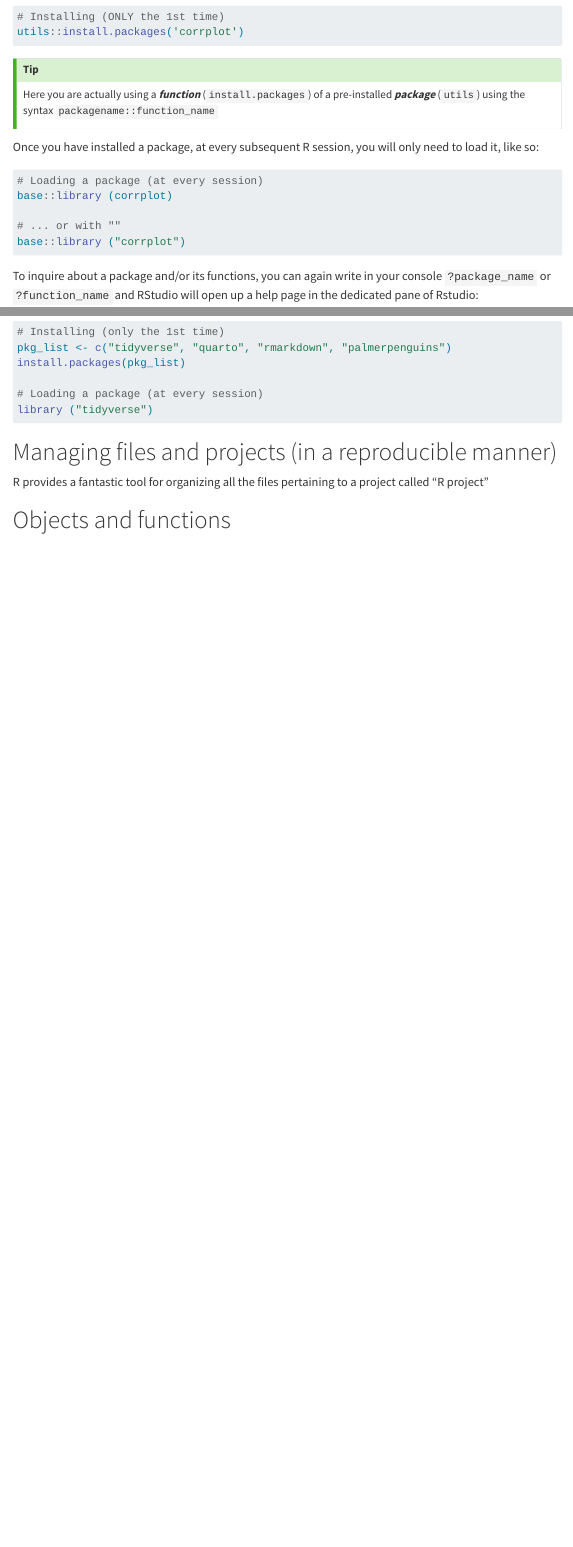
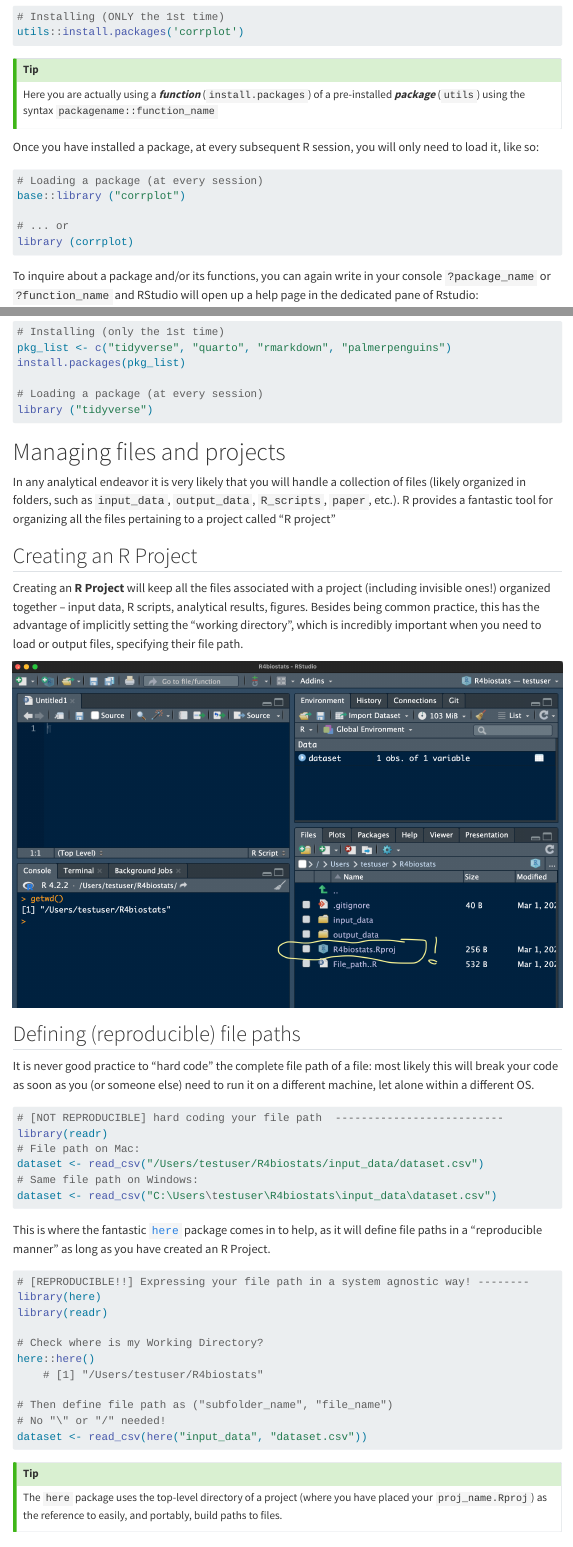
Before and after one commit to Lulliter/R4biostats, a Quarto document (install.qmd): the page in a window 1100 px wide, from 2000 px down, and a second part further down, joined at a grey line. Rendered offline with R 4.5, knitr and Pandoc in place of Quarto, with nearby package versions; menus at the side of the page are left out.

Commit message:
revision INSTALL + cleanup slides 2

````diff
--- a/install.qmd
+++ b/install.qmd
@@ -117,10 +117,10 @@ Once you have installed a package, at every subsequent R session, you will only
 #| echo: true
 
 # Loading a package (at every session)
-base::library (corrplot)
+base::library ("corrplot")
 
-# ... or with ""
-base::library ("corrplot")
+# ... or
+library (corrplot)
 ```
 
 To inquire about a package and/or its functions, you can again write in your console `?package_name` or `?function_name` and RStudio will open up a help page in the dedicated pane of Rstudio:
@@ -168,9 +168,42 @@ library ("tidyverse")
 <!--   - Install/Update Chromium with `quarto install tool chromium` -->
 
 
-# Managing files and projects (in a reproducible manner)
+# Managing files and projects
 
-R provides a fantastic tool for organizing all the files pertaining to a project called "R project"
+In any analytical endeavor it is very likely that you will handle a collection of files (likely organized in folders, such as `input_data`, `output_data`, `R_scripts`, `paper`, etc.). R provides a fantastic tool for organizing all the files pertaining to a project called "R project"
 
 <!-- # R objects  -->
 
+## Creating an R Project
+
+Creating an **R Project** will keep all the files associated with a project (including invisible ones!) organized together – input data, R scripts, analytical results, figures. Besides being common practice, this has the advantage of implicitly setting the "working directory", which is incredibly important when you need to load or output files, specifying their file path.
+
+![](images/Rproj.png)
+
+## Defining (reproducible) file paths
+
+It is never good practice to "hard code" the complete file path of a file: most likely this will break your code as soon as you (or someone else) need to run it on a different machine, let alone within a different OS.
+
+```{r}
+# [NOT REPRODUCIBLE] hard coding your file path  --------------------------
+library(readr)
+# File path on Mac:
+dataset <- read_csv("/Users/testuser/R4biostats/input_data/dataset.csv")
+# Same file path on Windows:
+dataset <- read_csv("C:\Users\testuser\R4biostats\input_data\dataset.csv")
+```
+
+This is where the fantastic [`here`](https://here.r-lib.org/) package comes in to help, as it will define file paths in a "reproducible manner" as long as you have created an R Project.
+
+```{r}
+# [REPRODUCIBLE!!] Expressing your file path in a system agnostic way! --------
+library(here)
+library(readr)
+
+# Check where is my Working Directory?
+here::here()
+    # [1] "/Users/testuser/R4biostats"
+
+# Then define file path as ("subfolder_name", "file_name")
+# No "\" or "/" needed!
+dataset <- read_csv(here("input_data", "dataset.csv"))
@@ -177,3 +215,5 @@ R provides a fantastic tool for organizing all the files pertaining to a project
+The `here` package uses the top-level directory of a project (where you have placed your `proj_name.Rproj`) as the reference to easily, and portably, build paths to files.
+:::
 
 # Objects and functions
 
````
Also changed, not shown: bib/R4biostats.bib (+2 -2 lines), lessons/lec01_data_with_R.qmd (+16 -11 lines), docs/search.json, images/RProj_new_proj.png (added), images/Rproj.png (added), lessons_slides/imgs_slides/samplinggraph.png (added), install.qmd (7 more changed lines), 4 other files.
